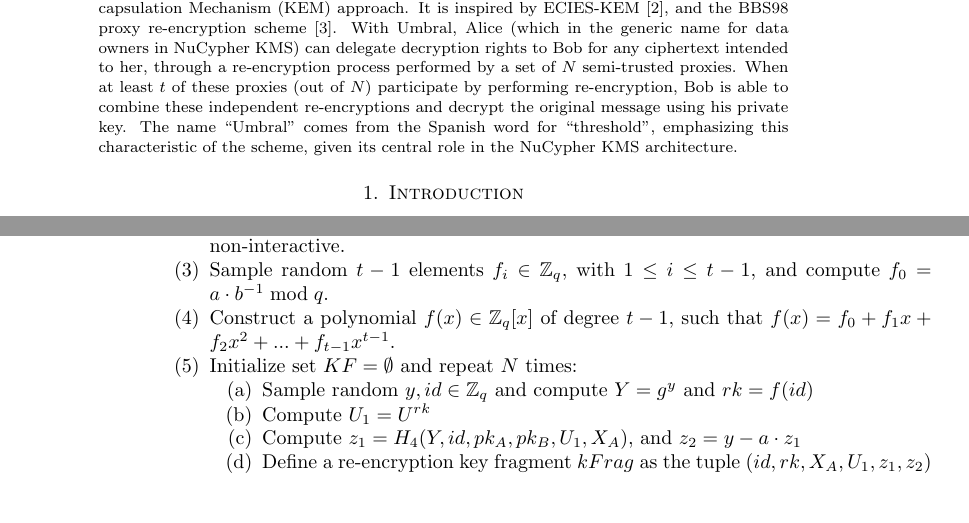
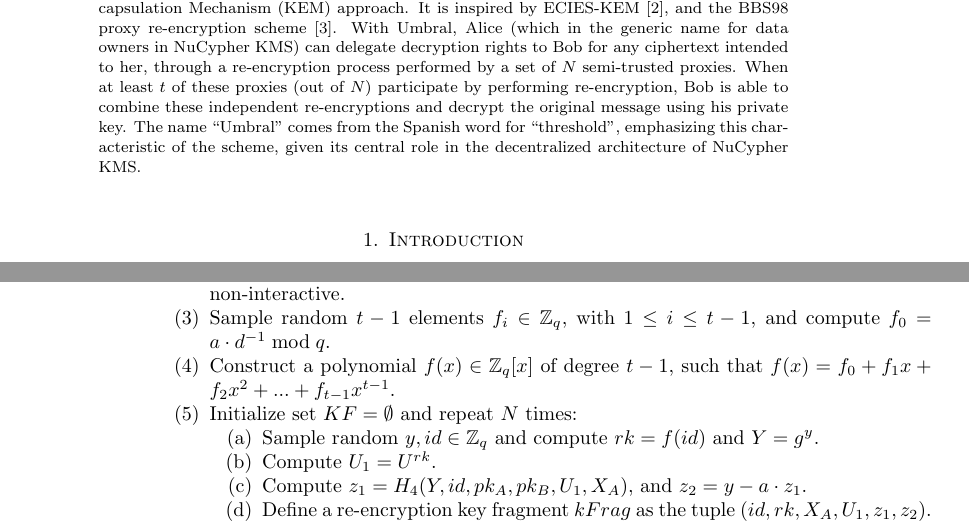
Before and after one commit to nucypher/umbral-doc, a LaTeX paper (umbral-doc.tex): two parts of pages 1 and 4 of 6, joined at a grey line, cut so that both start at the same text. Compiled offline with pdfLaTeX.

Commit message:
Some corrections

```diff
--- a/umbral-doc.tex
+++ b/umbral-doc.tex
@@ -34,7 +34,7 @@
 This document describes the Umbral proxy re-encryption scheme, as used by NuCypher KMS \cite{egorov2017nucypherkms}.
 Umbral is a threshold proxy re-encryption scheme following a Key Encapsulation Mechanism (KEM) approach. It is inspired by ECIES-KEM \cite{ansi-x9.63}, and the BBS98 proxy re-encryption scheme \cite{blaze1998divertible}.
 With Umbral, Alice (which in the generic name for data owners in NuCypher KMS) can delegate decryption rights to Bob for any ciphertext intended to her, through a re-encryption process performed by a set of $N$ semi-trusted proxies. When at least $t$ of these proxies (out of $N$) participate by performing re-encryption, Bob is able to combine these independent re-encryptions and decrypt the original message using his private key.
-The name ``Umbral'' comes from the Spanish word for ``threshold'', emphasizing this characteristic of the scheme, given its central role in the NuCypher KMS architecture.
+The name ``Umbral'' comes from the Spanish word for ``threshold'', emphasizing this characteristic of the scheme, given its central role in the decentralized architecture of NuCypher KMS.
 \end{abstract}
 
 %\tableofcontents
@@ -188,15 +188,15 @@ For simplicity, we will omit the public parameters from the rest of the function
 	\begin{enumerate}
 \item Sample random $x_A \in \mathbb Z_q$ and compute $X_A = g^{x_A}$
 \item Compute $ d = H_3(X_A, pk_B, (pk_B)^{x_A})$. Note how $d$ is the result of a non-interactive Diffie-Hellman key exchange between $B$'s keypair and the ephemeral key pair $(x_A, X_A)$. We will use this shared secret to make the re-encryption key generation of the scheme non-interactive.
-\item Sample random $t-1$ elements $f_i\in \mathbb Z_q$, with $1 \leq i \leq t-1$, and  compute $f_0 = a \cdot b^{-1} \bmod q$.
+\item Sample random $t-1$ elements $f_i\in \mathbb Z_q$, with $1 \leq i \leq t-1$, and  compute $f_0 = a \cdot d^{-1} \bmod q$.
 \item Construct a polynomial $f(x) \in \mathbb Z_q[x]$ of degree $t-1$, such that $f(x) = f_0 + f_1x + f_2x^2 + ... + f_{t-1}x^{t-1}$.
 \item Initialize set $KF = \emptyset$ and repeat $N$ times:
 
     \begin{enumerate}
-    \item Sample random $y, id \in \mathbb Z_q$ and compute $Y = g^y$ and $rk = f(id)$
-    \item Compute $U_1 = U^{rk}$
-    \item Compute $z_1 = H_4(Y, id, pk_A, pk_B, U_1, X_A)$, and $z_2 = y - a \cdot z_1$
-    \item Define a re-encryption key fragment $kFrag$ as the tuple $(id, rk, X_A, U_1, z_1, z_2)$
+    \item Sample random $y, id \in \mathbb Z_q$ and compute $rk = f(id)$ and $Y = g^y$.
+    \item Compute $U_1 = U^{rk}$.
+    \item Compute $z_1 = H_4(Y, id, pk_A, pk_B, U_1, X_A)$, and $z_2 = y - a \cdot z_1$.
+    \item Define a re-encryption key fragment $kFrag$ as the tuple $(id, rk, X_A, U_1, z_1, z_2)$.
     \item $KF = KF \cup \{kFrag\}$
 	\end{enumerate}
 
```
Also changed, not shown: umbral-doc.pdf.
